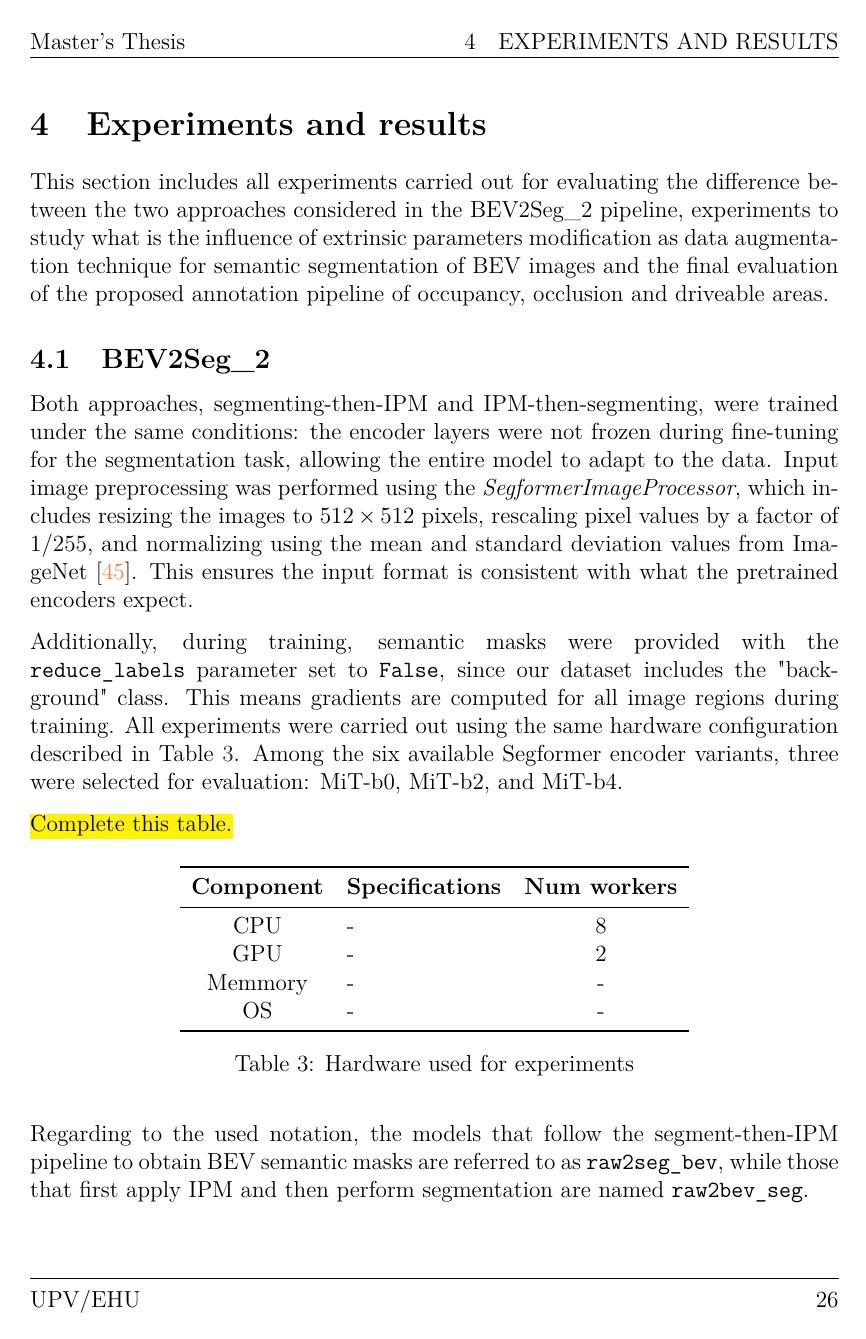
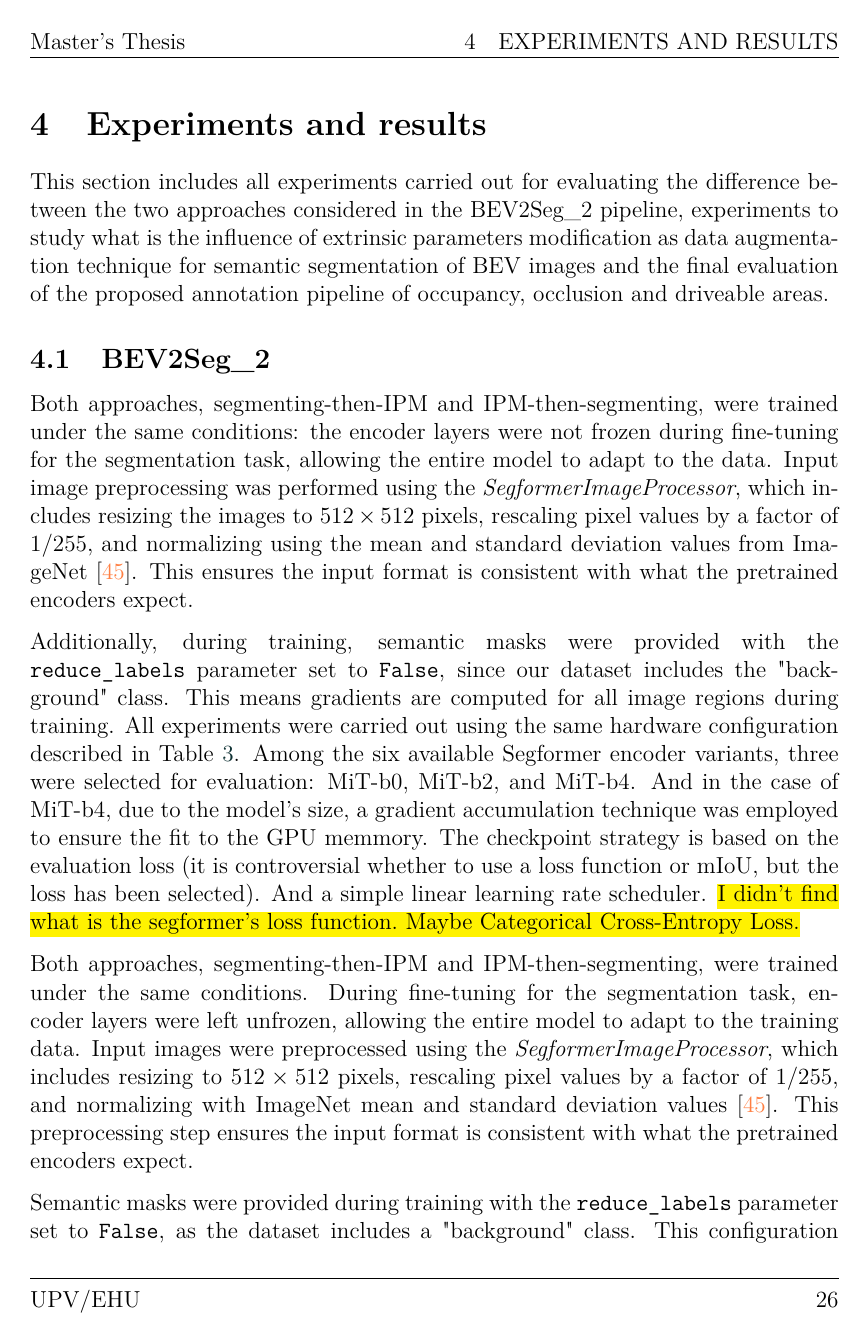
Before and after one commit to alanglk/BEV2Seg_2, a LaTeX document (documents/main.tex, which reads documents/sections/4-experiments_and_results.tex): page 27 of 39 before the commit and page 27 of 40 after it. Compiled offline with pdfLaTeX.

Commit message:
Volvio el interne

```diff
--- a/documents/sections/4-experiments_and_results.tex
+++ b/documents/sections/4-experiments_and_results.tex
@@ -7,7 +7,17 @@ This section includes all experiments carried out for evaluating the difference
 \subsection{BEV2Seg\_2}
 Both approaches, segmenting-then-IPM and IPM-then-segmenting, were trained under the same conditions: the encoder layers were not frozen during fine-tuning for the segmentation task, allowing the entire model to adapt to the data. Input image preprocessing was performed using the \textit{SegformerImageProcessor}, which includes resizing the images to $512 \times 512$ pixels, rescaling pixel values by a factor of $1/255$, and normalizing using the mean and standard deviation values from ImageNet~\cite{imagenet}. This ensures the input format is consistent with what the pretrained encoders expect.
 
-Additionally, during training, semantic masks were provided with the \texttt{reduce\_labels} parameter set to \texttt{False}, since our dataset includes the "background" class. This means gradients are computed for all image regions during training. All experiments were carried out using the same hardware configuration described in Table~\ref{tab:hardware}. Among the six available Segformer encoder variants, three were selected for evaluation: MiT-b0, MiT-b2, and MiT-b4.
+Additionally, during training, semantic masks were provided with the \texttt{reduce\_labels} parameter set to \texttt{False}, since our dataset includes the "background" class. This means gradients are computed for all image regions during training. All experiments were carried out using the same hardware configuration described in Table~\ref{tab:hardware}. Among the six available Segformer encoder variants, three were selected for evaluation: MiT-b0, MiT-b2, and MiT-b4. And in the case of MiT-b4, due to the model's size, a gradient accumulation technique was employed to ensure the fit to the GPU memmory. The checkpoint strategy is based on the evaluation loss (it is controversial whether to use a loss function or mIoU, but the loss has been selected). And a simple linear learning rate scheduler.
+\hl{I didn't find what is the segformer's loss function. Maybe Categorical Cross-Entropy Loss.}
+
+Both approaches, segmenting-then-IPM and IPM-then-segmenting, were trained under the same conditions. During fine-tuning for the segmentation task, encoder layers were left unfrozen, allowing the entire model to adapt to the training data. Input images were preprocessed using the \textit{SegformerImageProcessor}, which includes resizing to $512 \times 512$ pixels, rescaling pixel values by a factor of $1/255$, and normalizing with ImageNet mean and standard deviation values~\cite{imagenet}. This preprocessing step ensures the input format is consistent with what the pretrained encoders expect.
+
+Semantic masks were provided during training with the \texttt{reduce\_labels} parameter set to \texttt{False}, as the dataset includes a "background" class. This configuration ensures that all pixel classes, including background, contribute to the gradient computation during optimization. All experiments were executed on the hardware setup described in Table~\ref{tab:hardware}. From the six available Segformer encoder variants, three were selected for evaluation: MiT-b0, MiT-b2, and MiT-b4. Due to its larger size, the MiT-b4 model required two gradient accumulation steps to fit within the GPU's memory limitations. Checkpoints were saved based on evaluation loss, a design decision made despite ongoing discussions about whether loss or mIoU is the better metric for model selection. A basic linear learning rate scheduler was applied throughout training. The loss function employed is BCEWithLogitsLoss for the multilable semantic segmentation task...
+
+% ============================================================================
+Semantic masks were provided during training with the \texttt{reduce\_labels} parameter set to \texttt{False}, as the dataset includes a "background" class. This configuration ensures that all pixel classes, including background, contribute to gradient computation during optimization. All experiments were executed on the hardware setup described in Table~\ref{tab:hardware}. From the six available Segformer encoder variants, three were selected for evaluation: MiT-b0, MiT-b2, and MiT-b4. Due to its larger size, the MiT-b4 model required two gradient accumulation steps to fit within the GPU's memory constraints. Checkpoints were saved based on evaluation loss—a decision made despite ongoing debate over whether loss or mean Intersection over Union (mIoU) is a more appropriate metric for model selection. A basic linear learning rate scheduler was applied throughout training. The loss function employed was \texttt{BCEWithLogitsLoss}, which is well-suited for multi-label semantic segmentation tasks, as it combines sigmoid activation and binary cross-entropy in a numerically stable way.
+% ============================================================================
+
 
 \hl{Complete this table.}
 \begin{table}[h]
```
Also changed, not shown: documents/sections/4-experiments_and_results.tex (8 more changed lines).
